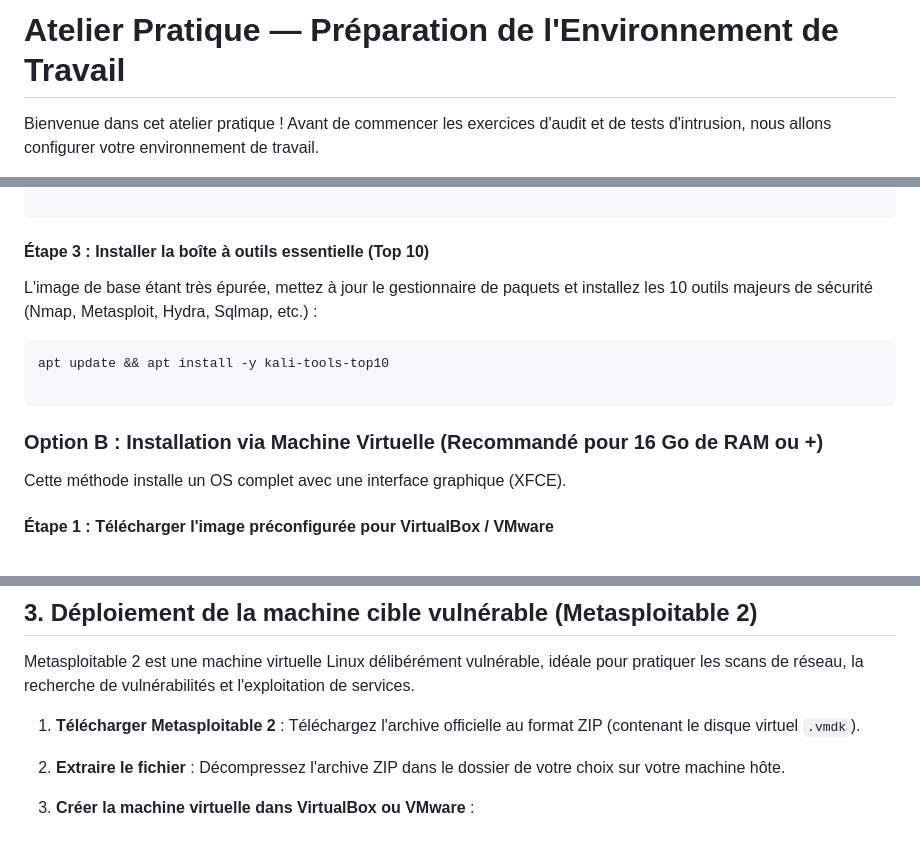
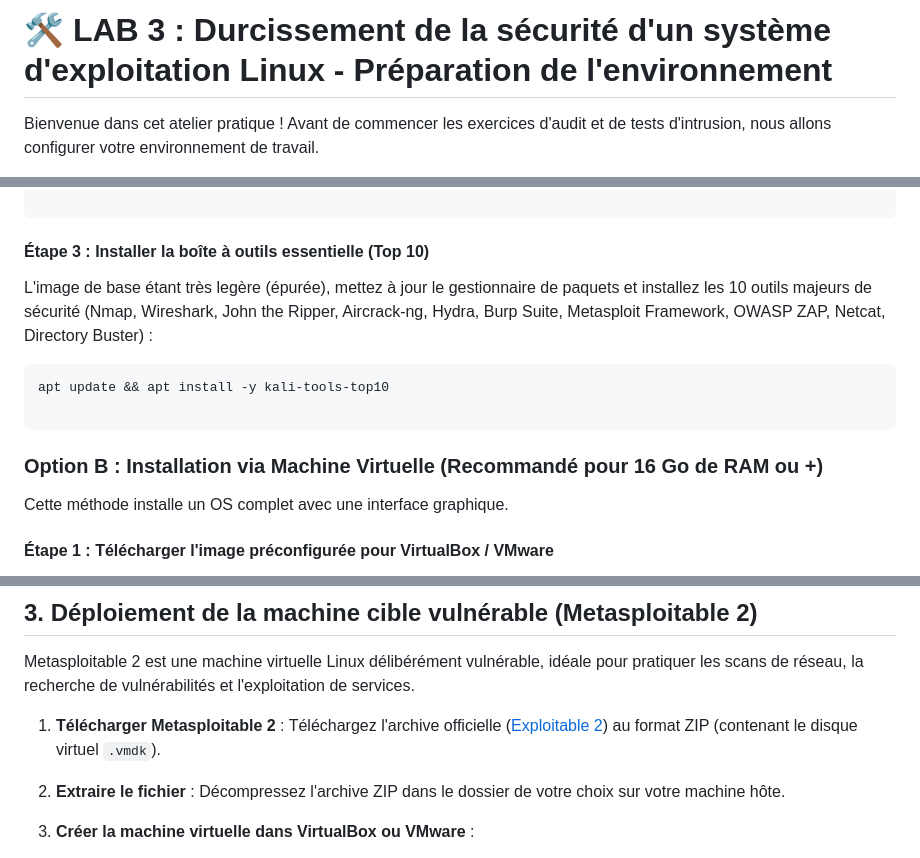
Before and after one commit to nasri-lab/introduction-cybersecurity, a Markdown page: labs/lab3.md, 3 parts joined by grey strips. GitHub-like rendering.

````diff
--- a/labs/lab3.md
+++ b/labs/lab3.md
@@ -1,4 +1,4 @@
-# Atelier Pratique — Préparation de l'Environnement de Travail
+# 🛠️ LAB 3 : Durcissement de la sécurité d'un système d'exploitation Linux - Préparation de l'environnement
 
 Bienvenue dans cet atelier pratique ! Avant de commencer les exercices d'audit et de tests d'intrusion, nous allons configurer votre environnement de travail.
 
@@ -40,7 +40,7 @@ docker run -it --net=host --name kali-atelier kalilinux/kali-rolling /bin/bash
 
 #### Étape 3 : Installer la boîte à outils essentielle (Top 10)
 
-L'image de base étant très épurée, mettez à jour le gestionnaire de paquets et installez les 10 outils majeurs de sécurité (Nmap, Metasploit, Hydra, Sqlmap, etc.) :
+L'image de base étant très legère (épurée), mettez à jour le gestionnaire de paquets et installez les 10 outils majeurs de sécurité (Nmap, Wireshark, John the Ripper, Aircrack-ng, Hydra, Burp Suite, Metasploit Framework, OWASP ZAP, Netcat, Directory Buster) :
 
 ```
 apt update && apt install -y kali-tools-top10
@@ -49,7 +49,7 @@ apt update && apt install -y kali-tools-top10
 
 ### Option B : Installation via Machine Virtuelle (Recommandé pour 16 Go de RAM ou +)
 
-Cette méthode installe un OS complet avec une interface graphique (XFCE).
+Cette méthode installe un OS complet avec une interface graphique.
 
 #### Étape 1 : Télécharger l'image préconfigurée pour VirtualBox / VMware
 
@@ -67,7 +67,7 @@ Avant de démarrer la VM, ouvrez ses paramètres et allouez-lui **entre 2048 Mo
 
 Metasploitable 2 est une machine virtuelle Linux délibérément vulnérable, idéale pour pratiquer les scans de réseau, la recherche de vulnérabilités et l'exploitation de services.
 
-1. **Télécharger Metasploitable 2** : Téléchargez l'archive officielle au format ZIP (contenant le disque virtuel `.vmdk`).
+1. **Télécharger Metasploitable 2** : Téléchargez l'archive officielle ([Exploitable 2](https://sourceforge.net/projects/metasploitable/)) au format ZIP (contenant le disque virtuel `.vmdk`).
 
 2. **Extraire le fichier** : Décompressez l'archive ZIP dans le dossier de votre choix sur votre machine hôte.
 
````
